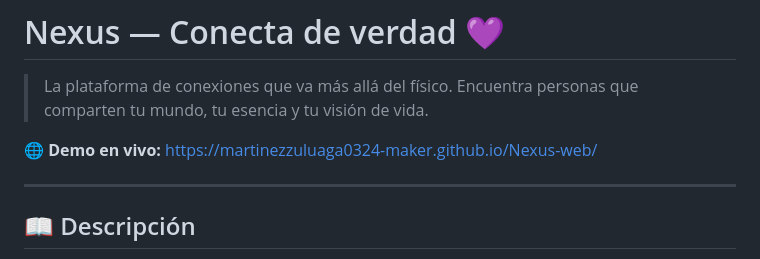
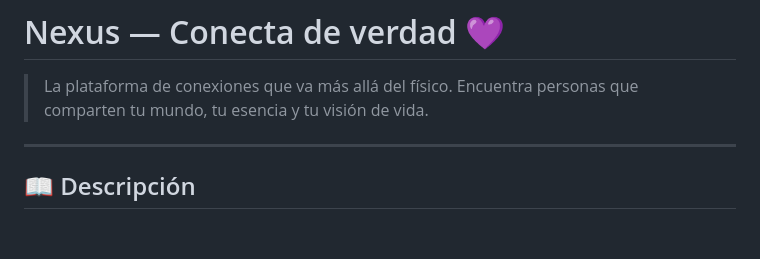
Before and after one commit to juandiegocastanojulio9-design/nexus, a Markdown page: readme.md, the part around the change. Drawn GitHub-style; blank space fills up the shorter version.

```diff
--- a/readme.md
+++ b/readme.md
@@ -1,8 +1,6 @@
 # Nexus — Conecta de verdad 💜
 
 > La plataforma de conexiones que va más allá del físico. Encuentra personas que comparten tu mundo, tu esencia y tu visión de vida.
-
-🌐 **Demo en vivo:** [https://martinezzuluaga0324-maker.github.io/Nexus-web/](https://martinezzuluaga0324-maker.github.io/Nexus-web/)
 
 ---
 
```
